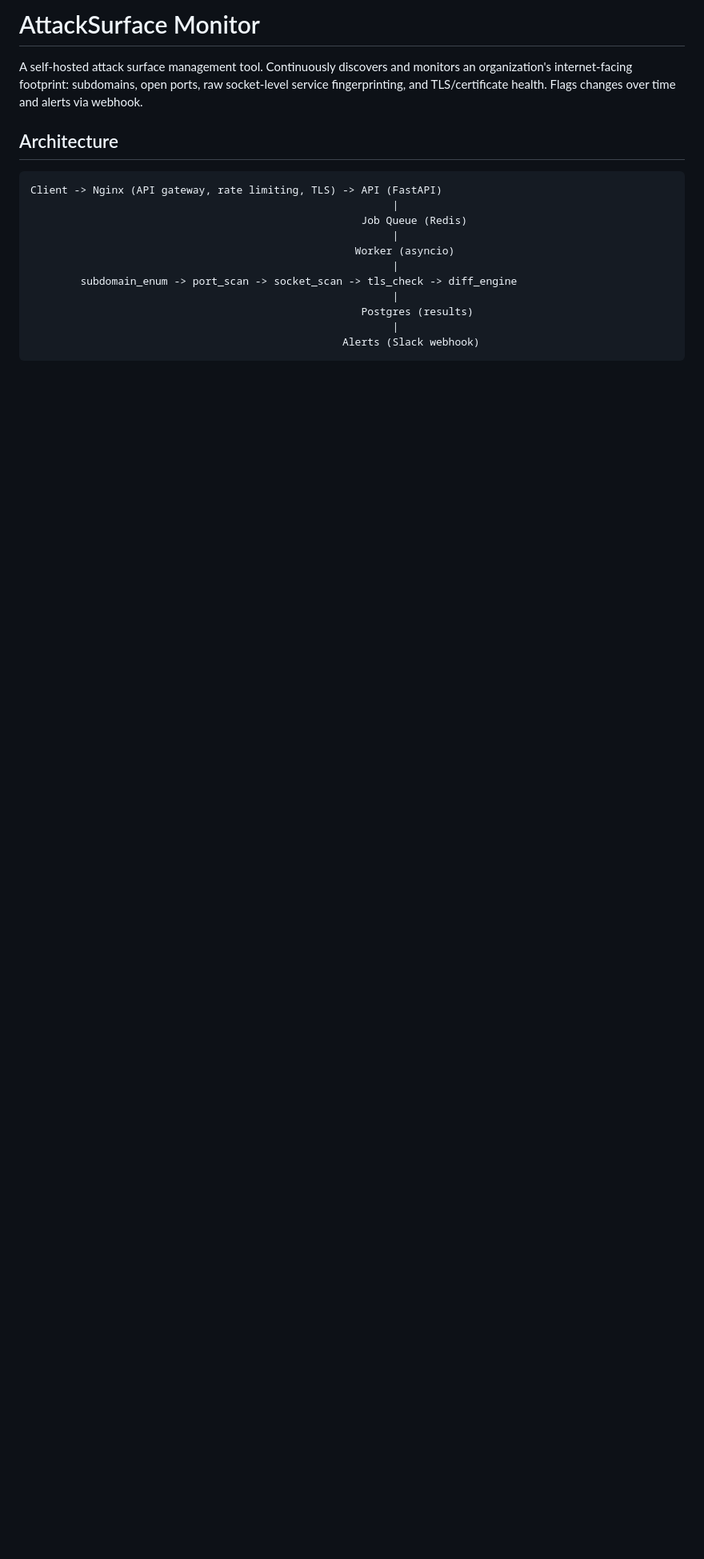
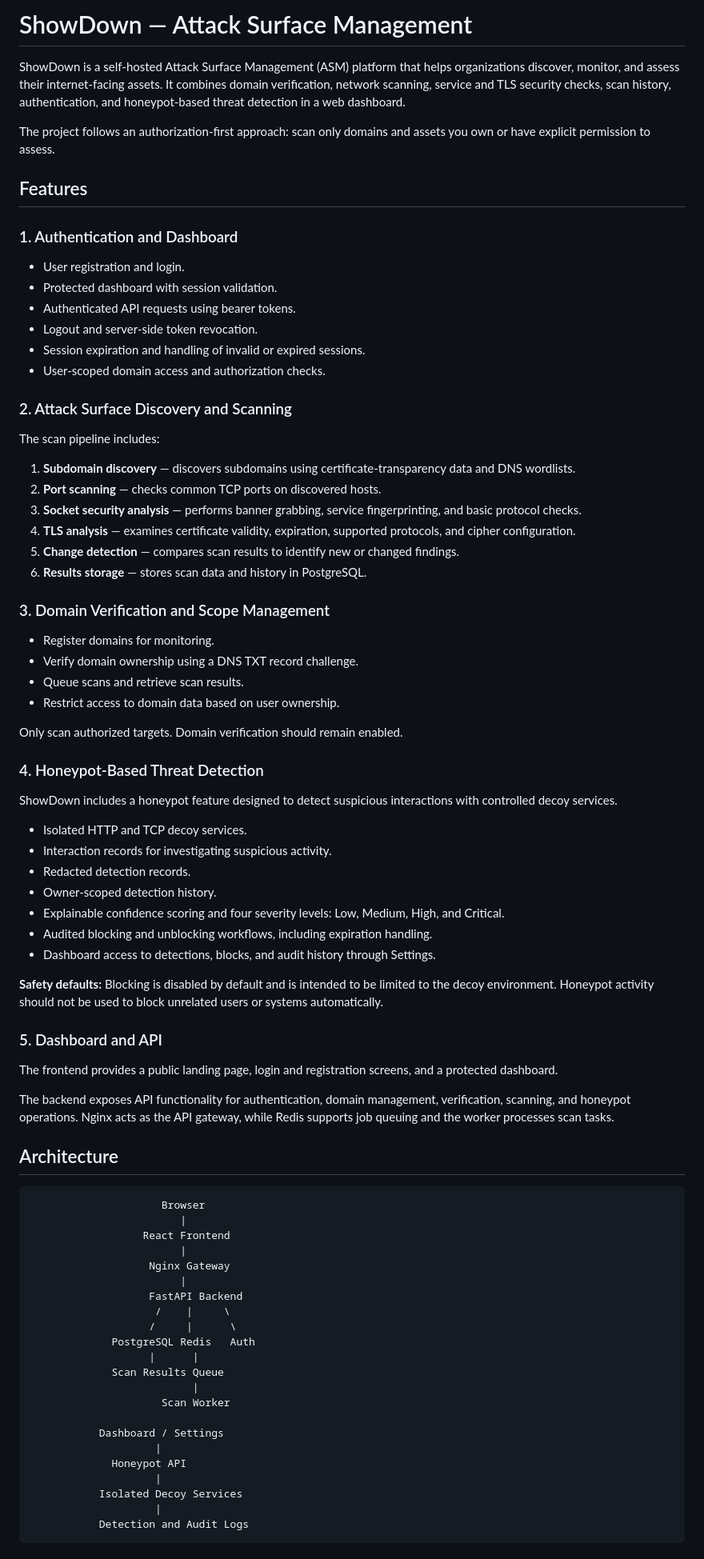
Before and after one commit to angela2011/ShowDown, a Markdown page: README.md, the part around one of its changes. Shown at 80% size. GitHub-like rendering; blank space fills up the shorter version.

````diff
--- a/README.md
+++ b/README.md
@@ -1,23 +1,80 @@
-# AttackSurface Monitor
+# ShowDown — Attack Surface Management
 
-A self-hosted attack surface management tool. Continuously discovers and
-monitors an organization's internet-facing footprint: subdomains, open ports,
-raw socket-level service fingerprinting, and TLS/certificate health. Flags
-changes over time and alerts via webhook.
+ShowDown is a self-hosted Attack Surface Management (ASM) platform that helps organizations discover, monitor, and assess their internet-facing assets. It combines domain verification, network scanning, service and TLS security checks, scan history, authentication, and honeypot-based threat detection in a web dashboard.
+
+The project follows an authorization-first approach: scan only domains and assets you own or have explicit permission to assess.
+
+## Features
+
+### 1. Authentication and Dashboard
+- User registration and login.
+- Protected dashboard with session validation.
+- Authenticated API requests using bearer tokens.
+- Logout and server-side token revocation.
+- Session expiration and handling of invalid or expired sessions.
+- User-scoped domain access and authorization checks.
+
+### 2. Attack Surface Discovery and Scanning
+The scan pipeline includes:
+
+1. **Subdomain discovery** — discovers subdomains using certificate-transparency data and DNS wordlists.
+2. **Port scanning** — checks common TCP ports on discovered hosts.
+3. **Socket security analysis** — performs banner grabbing, service fingerprinting, and basic protocol checks.
+4. **TLS analysis** — examines certificate validity, expiration, supported protocols, and cipher configuration.
+5. **Change detection** — compares scan results to identify new or changed findings.
+6. **Results storage** — stores scan data and history in PostgreSQL.
+
+### 3. Domain Verification and Scope Management
+- Register domains for monitoring.
+- Verify domain ownership using a DNS TXT record challenge.
+- Queue scans and retrieve scan results.
+- Restrict access to domain data based on user ownership.
+
+Only scan authorized targets. Domain verification should remain enabled.
+
+### 4. Honeypot-Based Threat Detection
+
+ShowDown includes a honeypot feature designed to detect suspicious interactions with controlled decoy services.
+
+- Isolated HTTP and TCP decoy services.
+- Interaction records for investigating suspicious activity.
+- Redacted detection records.
+- Owner-scoped detection history.
+- Explainable confidence scoring and four severity levels: Low, Medium, High, and Critical.
+- Audited blocking and unblocking workflows, including expiration handling.
+- Dashboard access to detections, blocks, and audit history through Settings.
+
+**Safety defaults:** Blocking is disabled by default and is intended to be limited to the decoy environment. Honeypot activity should not be used to block unrelated users or systems automatically.
+
+### 5. Dashboard and API
+The frontend provides a public landing page, login and registration screens, and a protected dashboard.
+
+The backend exposes API functionality for authentication, domain management, verification, scanning, and honeypot operations. Nginx acts as the API gateway, while Redis supports job queuing and the worker processes scan tasks.
 
 ## Architecture
 
-```
-Client -> Nginx (API gateway, rate limiting, TLS) -> API (FastAPI)
-                                                          |
-                                                     Job Queue (Redis)
-                                                          |
-                                                    Worker (asyncio)
-                                                          |
-        subdomain_enum -> port_scan -> socket_scan -> tls_check -> diff_engine
-                                                          |
-                                                     Postgres (results)
-                                                          |
-                                                  Alerts (Slack webhook)
+```text
+                     Browser
+                        |
+                  React Frontend
+                        |
+                   Nginx Gateway
+                        |
+                   FastAPI Backend
+                    /    |     \
+                   /     |      \
+             PostgreSQL Redis   Auth
+                   |      |
+             Scan Results Queue
+                          |
+                     Scan Worker
+
+           Dashboard / Settings
+                    |
+             Honeypot API
+                    |
+           Isolated Decoy Services
+                    |
+           Detection and Audit Logs
 ```
 
````
Also changed, not shown: other parts of README.md (+136 -48 lines).
